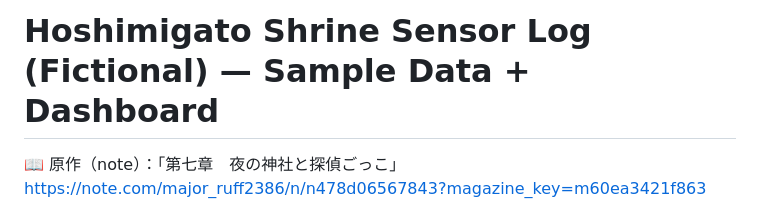
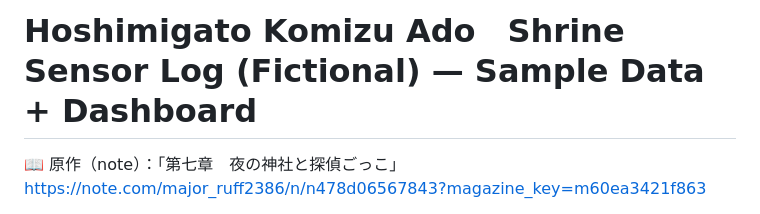
Before and after one commit to Mokafe/reina-field-map, a Markdown page: hoshimigato-shrine-sim/README.md, the part around the change. Rendered like a GitHub page.

```diff
--- a/hoshimigato-shrine-sim/README.md
+++ b/hoshimigato-shrine-sim/README.md
@@ -1,4 +1,4 @@
-# Hoshimigato Shrine Sensor Log (Fictional) — Sample Data + Dashboard
+# Hoshimigato Komizu Ado　Shrine Sensor Log (Fictional) — Sample Data + Dashboard
 
 📖 原作（note）：「第七章　夜の神社と探偵ごっこ」
 https://note.com/major_ruff2386/n/n478d06567843?magazine_key=m60ea3421f863
```
